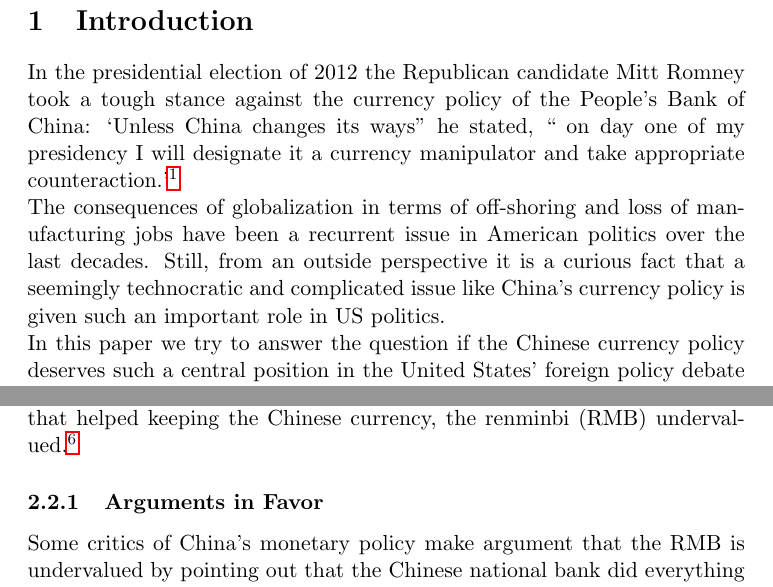
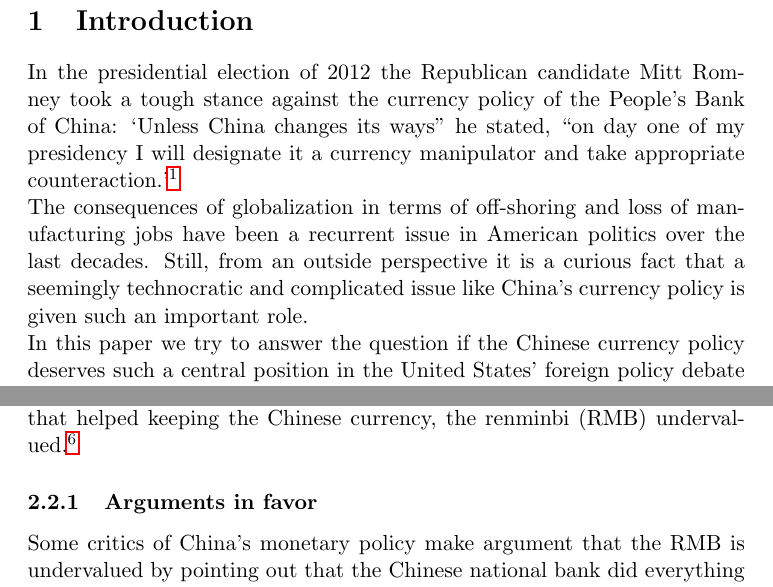
Before and after one commit to arnfred/Yuan-Appreciation, a LaTeX document (yuan.tex, which reads economics.tex, introduction.tex): two parts of pages 2 and 5 of 27, joined at a grey line, cut so that both start at the same text. Compiled offline with pdfLaTeX.

Commit message:
A few corrections

```diff
--- a/economics.tex
+++ b/economics.tex
@@ -116,7 +117,7 @@ the renminbi (RMB) undervalued.\footnote{The renminbi is also
 abbreviated to CNY, reflecting the name of the basic unit of the
 Renminbi, the Yuan.}
 
-\subsubsection{Arguments in Favor}
+\subsubsection{Arguments in favor}
 
 Some critics of China's monetary policy make argument that the RMB is
 undervalued by pointing out that the Chinese national bank did
--- a/introduction.tex
+++ b/introduction.tex
@@ -3,16 +3,15 @@
 
 In the presidential election of 2012 the Republican candidate Mitt
 Romney took a tough stance against the currency policy of the People's
-Bank of China: `Unless China changes its ways'' he stated, `` on day
-one of my presidency I will designate it a currency manipulator and take
-appropriate
-counteraction.'\footnote{\cite{Romney2012b}.}
+Bank of China: `Unless China changes its ways'' he stated, ``on day one
+of my presidency I will designate it a currency manipulator and take
+appropriate counteraction.'\footnote{\cite{Romney2012b}.}
 
 The consequences of globalization in terms of off-shoring and loss of
 manufacturing jobs have been a recurrent issue in American politics over
 the last decades. Still, from an outside perspective it is a
 curious fact that a seemingly technocratic and complicated issue like
-China's currency policy is given such an important role in US politics.
+China's currency policy is given such an important role.
 
 In this paper we try to answer the question if the Chinese currency
 policy deserves such a central position in the United States' foreign
```
Also changed, not shown: yuan.pdf, economics.tex (1 more changed lines).
